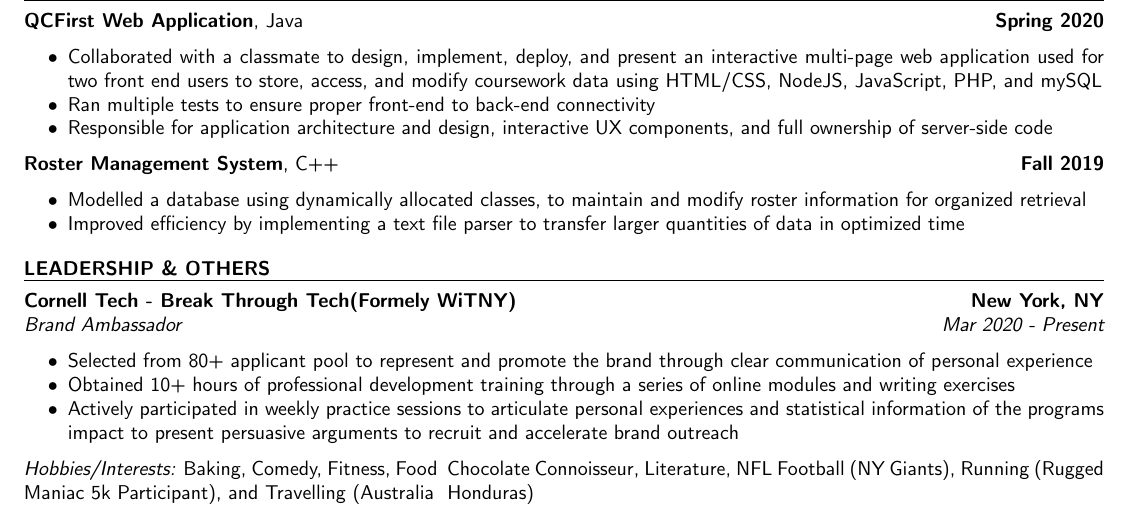
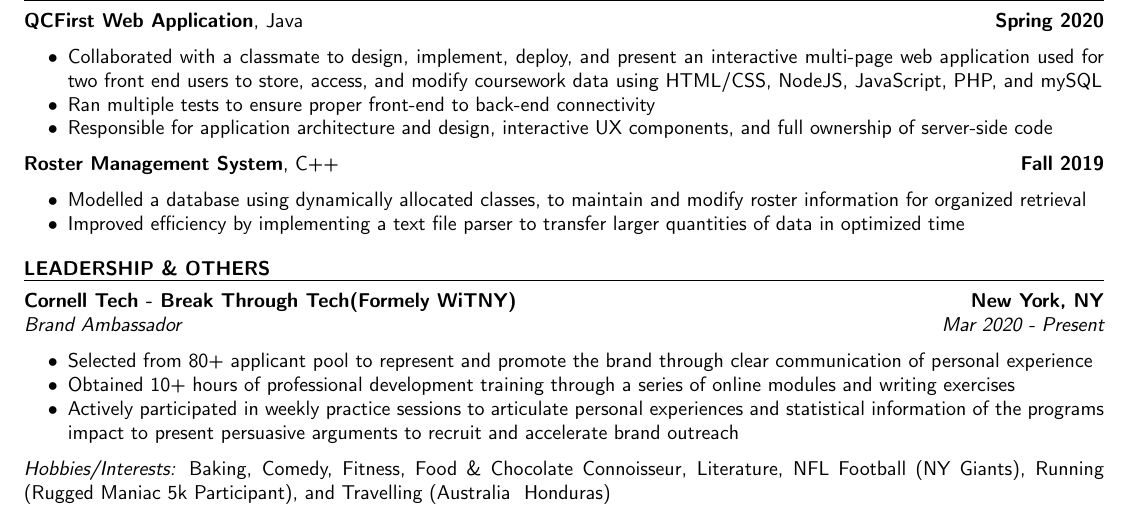
Before and after one commit to cindynavrro/resume, a LaTeX CV (src/Navarro_Resume.tex): part of the page, cut so that both start at the same text. Compiled offline with pdfLaTeX.

Commit message:
Update Navarro_Resume.tex

```diff
--- a/src/Navarro_Resume.tex
+++ b/src/Navarro_Resume.tex
@@ -77,7 +77,7 @@
 	    \item Obtained 10+ hours of professional development training through a series of online modules and writing exercises
         \item Actively participated in weekly practice sessions to articulate personal experiences and statistical information of the programs impact to present persuasive arguments to recruit and accelerate brand outreach
     \end{itemize}
-{\it Hobbies/Interests:} Baking, Comedy, Fitness, Food & Chocolate Connoisseur, Literature, NFL Football (NY Giants), Running (Rugged Maniac 5k Participant), and Travelling (Australia & Honduras)
+{\it Hobbies/Interests:} Baking, Comedy, Fitness, Food \& Chocolate Connoisseur, Literature, NFL Football (NY Giants), Running (Rugged Maniac 5k Participant), and Travelling (Australia & Honduras)
 \end{rSection}
 
 
```
